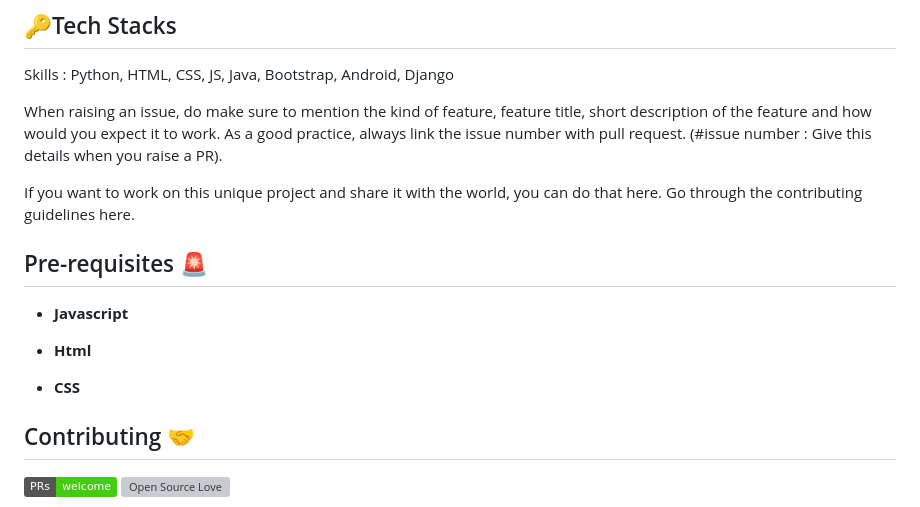
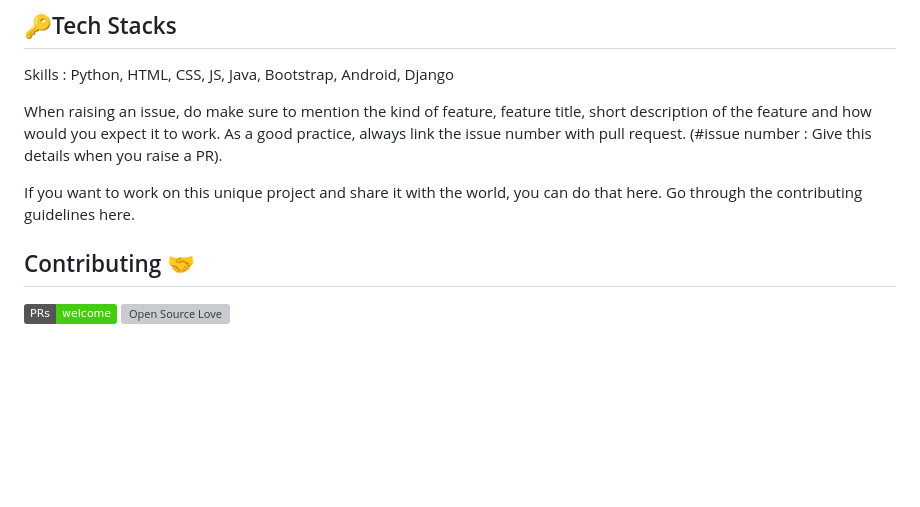
Before and after one commit to codervivek5/Formfil, a Markdown page: README.md, the part around the change. Drawn GitHub-style; badges without logos; blank space fills up the shorter version; grey boxes are pictures that could not be loaded.

```diff
--- a/README.md
+++ b/README.md
@@ -23,16 +23,6 @@ When raising an issue, do make sure to mention the kind of feature, feature titl
 
 If you want to work on this unique project and share it with the world, you can do that here. Go through the contributing guidelines here.
 
-## Pre-requisites :rotating_light:
-
-
-- **Javascript**
-
-
-- **Html**
-
-
-- **CSS**
 
 ## Contributing :handshake:
 
```
